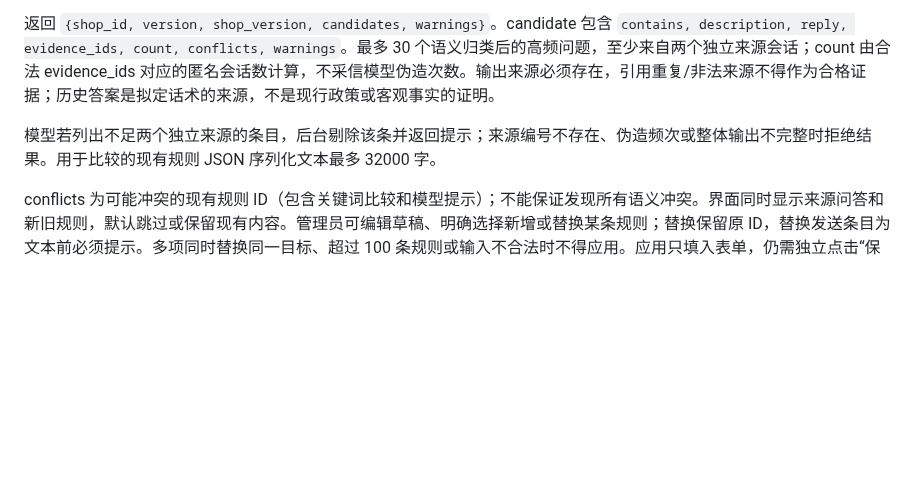
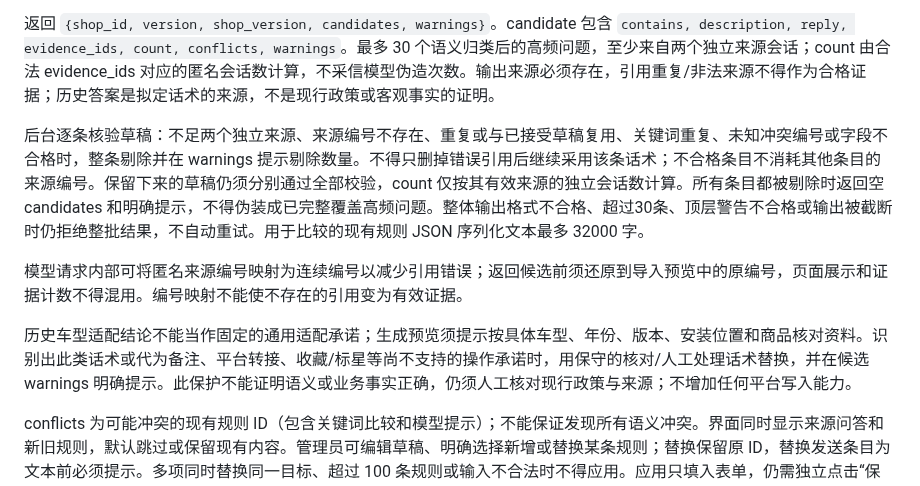
Before and after one commit to lijiefeng11-wq/claw-next, a Markdown page: contracts/protocol.md, the part around the change. GitHub-like rendering; blank space fills up the shorter version.

Commit message:
docs: define isolated rule draft validation and guarded previews

```diff
--- a/contracts/protocol.md
+++ b/contracts/protocol.md
@@ -571,7 +571,11 @@ settings 返回上述字段加 version。mode=rules/model/hybrid。规则可带
 
 返回 `{shop_id, version, shop_version, candidates, warnings}`。candidate 包含 `contains, description, reply, evidence_ids, count, conflicts, warnings`。最多 30 个语义归类后的高频问题，至少来自两个独立来源会话；count 由合法 evidence_ids 对应的匿名会话数计算，不采信模型伪造次数。输出来源必须存在，引用重复/非法来源不得作为合格证据；历史答案是拟定话术的来源，不是现行政策或客观事实的证明。
 
-模型若列出不足两个独立来源的条目，后台剔除该条并返回提示；来源编号不存在、伪造频次或整体输出不完整时拒绝结果。用于比较的现有规则 JSON 序列化文本最多 32000 字。
+后台逐条核验草稿：不足两个独立来源、来源编号不存在、重复或与已接受草稿复用、关键词重复、未知冲突编号或字段不合格时，整条剔除并在 warnings 提示剔除数量。不得只删掉错误引用后继续采用该条话术；不合格条目不消耗其他条目的来源编号。保留下来的草稿仍须分别通过全部校验，count 仅按其有效来源的独立会话数计算。所有条目都被剔除时返回空 candidates 和明确提示，不得伪装成已完整覆盖高频问题。整体输出格式不合格、超过30条、顶层警告不合格或输出被截断时仍拒绝整批结果，不自动重试。用于比较的现有规则 JSON 序列化文本最多 32000 字。
+
+模型请求内部可将匿名来源编号映射为连续编号以减少引用错误；返回候选前须还原到导入预览中的原编号，页面展示和证据计数不得混用。编号映射不能使不存在的引用变为有效证据。
+
+历史车型适配结论不能当作固定的通用适配承诺；生成预览须提示按具体车型、年份、版本、安装位置和商品核对资料。识别出此类话术或代为备注、平台转接、收藏/标星等尚不支持的操作承诺时，用保守的核对/人工处理话术替换，并在候选 warnings 明确提示。此保护不能证明语义或业务事实正确，仍须人工核对现行政策与来源；不增加任何平台写入能力。
 
 conflicts 为可能冲突的现有规则 ID（包含关键词比较和模型提示）；不能保证发现所有语义冲突。界面同时显示来源问答和新旧规则，默认跳过或保留现有内容。管理员可编辑草稿、明确选择新增或替换某条规则；替换保留原 ID，替换发送条目为文本前必须提示。多项同时替换同一目标、超过 100 条规则或输入不合法时不得应用。应用只填入表单，仍需独立点击“保存设置”。规则分页每页 10 条，翻页不得丢失编辑内容或改变实际匹配顺序。
 
```
